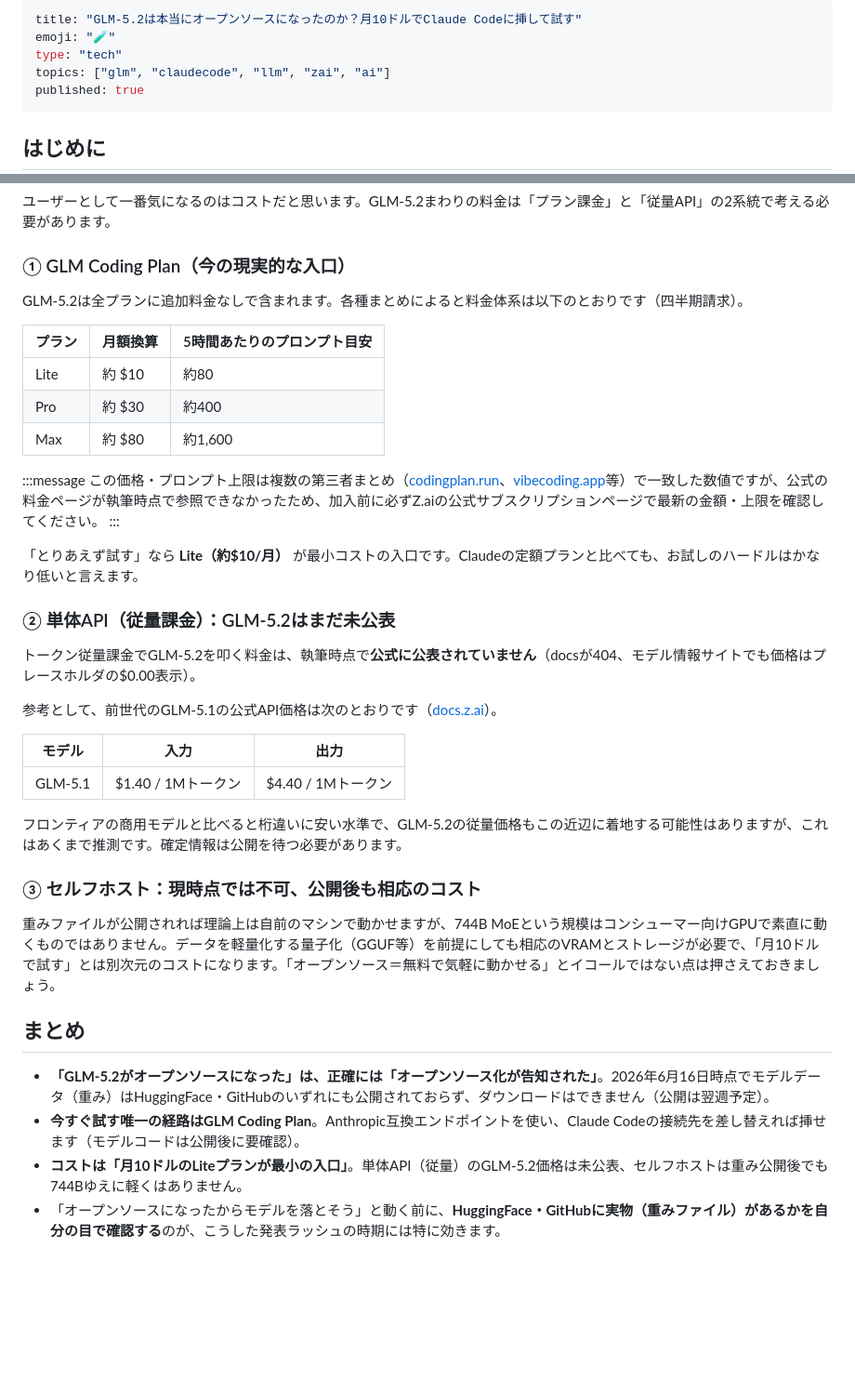
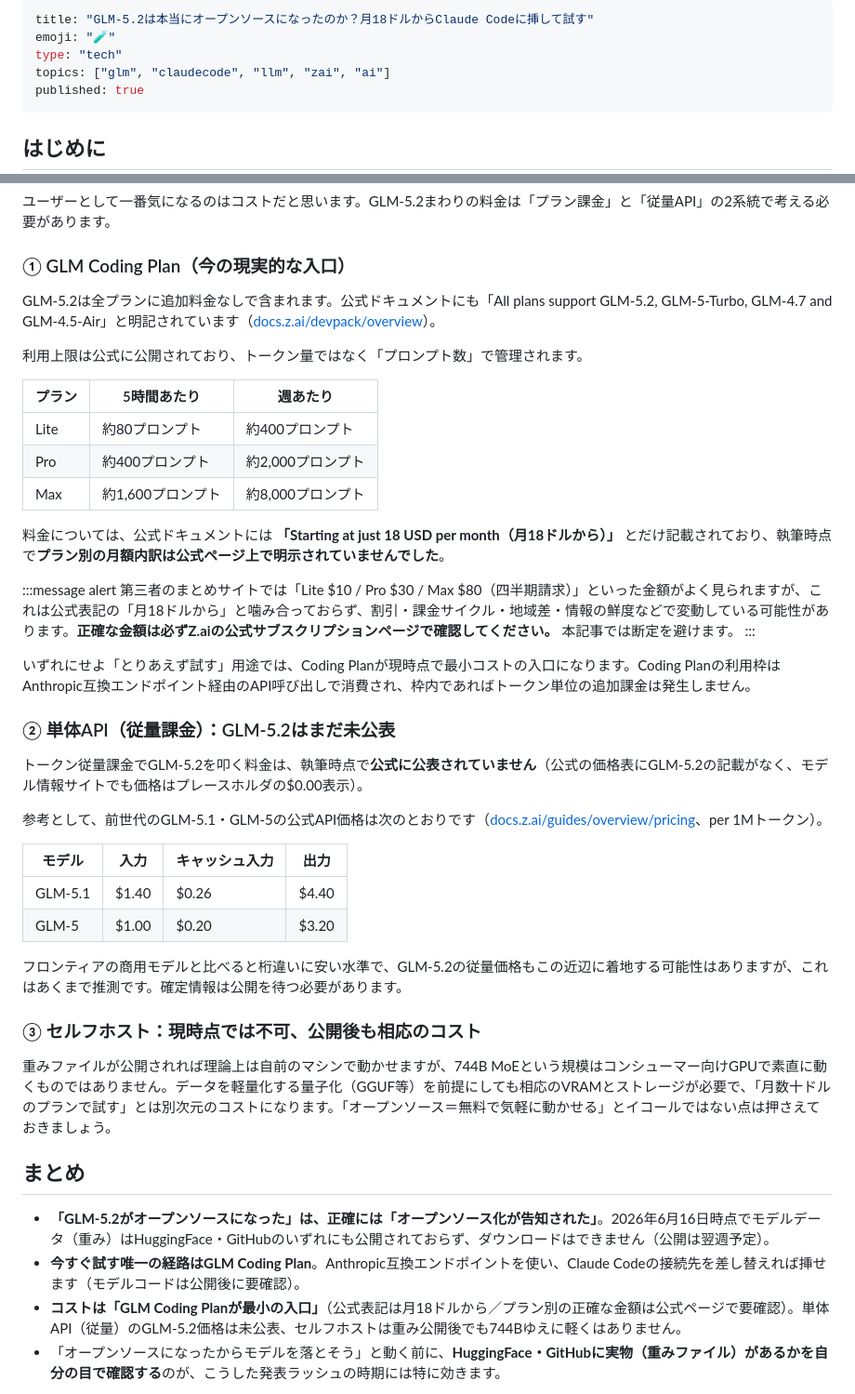
Before and after one commit to inoh/zenn, a Markdown page: articles/2026-06-16-glm-5-2-opensource-cost.md, 2 parts joined by grey strips. Shown at 93% size. Rendered like a GitHub page; blank space fills up the shorter version.

Commit message:
コスト記載を公式値ベースに修正（プロンプト上限・月18ドルから・GLM-5/5.1のAPI価格）
Co-Authored-By: Claude Opus 4.8 (1M context) <noreply@anthropic.com>

```diff
--- a/articles/2026-06-16-glm-5-2-opensource-cost.md
+++ b/articles/2026-06-16-glm-5-2-opensource-cost.md
@@ -1,5 +1,5 @@
 ---
-title: "GLM-5.2は本当にオープンソースになったのか？月10ドルでClaude Codeに挿して試す"
+title: "GLM-5.2は本当にオープンソースになったのか？月18ドルからClaude Codeに挿して試す"
 emoji: "🧪"
 type: "tech"
 topics: ["glm", "claudecode", "llm", "zai", "ai"]
@@ -130,41 +130,46 @@ curl -s https://api.z.ai/api/anthropic/v1/messages \
 
 ### ① GLM Coding Plan（今の現実的な入口）
 
-GLM-5.2は全プランに追加料金なしで含まれます。各種まとめによると料金体系は以下のとおりです（四半期請求）。
+GLM-5.2は全プランに追加料金なしで含まれます。公式ドキュメントにも「All plans support GLM-5.2, GLM-5-Turbo, GLM-4.7 and GLM-4.5-Air」と明記されています（[docs.z.ai/devpack/overview](https://docs.z.ai/devpack/overview)）。
 
-| プラン | 月額換算 | 5時間あたりのプロンプト目安 |
+利用上限は公式に公開されており、トークン量ではなく「プロンプト数」で管理されます。
+
+| プラン | 5時間あたり | 週あたり |
 |---|---|---|
-| Lite | 約 $10 | 約80 |
-| Pro | 約 $30 | 約400 |
-| Max | 約 $80 | 約1,600 |
+| Lite | 約80プロンプト | 約400プロンプト |
+| Pro | 約400プロンプト | 約2,000プロンプト |
+| Max | 約1,600プロンプト | 約8,000プロンプト |
 
-:::message
-この価格・プロンプト上限は複数の第三者まとめ（[codingplan.run](https://codingplan.run/plans/glm-coding-plan)、[vibecoding.app](https://vibecoding.app/blog/zhipu-ai-glm-pricing-2026)等）で一致した数値ですが、公式の料金ページが執筆時点で参照できなかったため、加入前に必ずZ.aiの公式サブスクリプションページで最新の金額・上限を確認してください。
+料金については、公式ドキュメントには **「Starting at just 18 USD per month（月18ドルから）」** とだけ記載されており、執筆時点で**プラン別の月額内訳は公式ページ上で明示されていませんでした**。
+
+:::message alert
+第三者のまとめサイトでは「Lite $10 / Pro $30 / Max $80（四半期請求）」といった金額がよく見られますが、これは公式表記の「月18ドルから」と噛み合っておらず、割引・課金サイクル・地域差・情報の鮮度などで変動している可能性があります。**正確な金額は必ずZ.aiの公式サブスクリプションページで確認してください。** 本記事では断定を避けます。
 :::
 
-「とりあえず試す」なら **Lite（約$10/月）** が最小コストの入口です。Claudeの定額プランと比べても、お試しのハードルはかなり低いと言えます。
+いずれにせよ「とりあえず試す」用途では、Coding Planが現時点で最小コストの入口になります。Coding Planの利用枠はAnthropic互換エンドポイント経由のAPI呼び出しで消費され、枠内であればトークン単位の追加課金は発生しません。
 
 ### ② 単体API（従量課金）：GLM-5.2はまだ未公表
 
-トークン従量課金でGLM-5.2を叩く料金は、執筆時点で**公式に公表されていません**（docsが404、モデル情報サイトでも価格はプレースホルダの$0.00表示）。
+トークン従量課金でGLM-5.2を叩く料金は、執筆時点で**公式に公表されていません**（公式の価格表にGLM-5.2の記載がなく、モデル情報サイトでも価格はプレースホルダの$0.00表示）。
 
-参考として、前世代のGLM-5.1の公式API価格は次のとおりです（[docs.z.ai](https://docs.z.ai/)）。
+参考として、前世代のGLM-5.1・GLM-5の公式API価格は次のとおりです（[docs.z.ai/guides/overview/pricing](https://docs.z.ai/guides/overview/pricing)、per 1Mトークン）。
 
-| モデル | 入力 | 出力 |
-|---|---|---|
-| GLM-5.1 | $1.40 / 1Mトークン | $4.40 / 1Mトークン |
+| モデル | 入力 | キャッシュ入力 | 出力 |
+|---|---|---|---|
+| GLM-5.1 | $1.40 | $0.26 | $4.40 |
+| GLM-5 | $1.00 | $0.20 | $3.20 |
 
 フロンティアの商用モデルと比べると桁違いに安い水準で、GLM-5.2の従量価格もこの近辺に着地する可能性はありますが、これはあくまで推測です。確定情報は公開を待つ必要があります。
 
 ### ③ セルフホスト：現時点では不可、公開後も相応のコスト
 
-重みファイルが公開されれば理論上は自前のマシンで動かせますが、744B MoEという規模はコンシューマー向けGPUで素直に動くものではありません。データを軽量化する量子化（GGUF等）を前提にしても相応のVRAMとストレージが必要で、「月10ドルで試す」とは別次元のコストになります。「オープンソース＝無料で気軽に動かせる」とイコールではない点は押さえておきましょう。
+重みファイルが公開されれば理論上は自前のマシンで動かせますが、744B MoEという規模はコンシューマー向けGPUで素直に動くものではありません。データを軽量化する量子化（GGUF等）を前提にしても相応のVRAMとストレージが必要で、「月数十ドルのプランで試す」とは別次元のコストになります。「オープンソース＝無料で気軽に動かせる」とイコールではない点は押さえておきましょう。
 
 ## まとめ
 
 - **「GLM-5.2がオープンソースになった」は、正確には「オープンソース化が告知された」**。2026年6月16日時点でモデルデータ（重み）はHuggingFace・GitHubのいずれにも公開されておらず、ダウンロードはできません（公開は翌週予定）。
 - **今すぐ試す唯一の経路はGLM Coding Plan**。Anthropic互換エンドポイントを使い、Claude Codeの接続先を差し替えれば挿せます（モデルコードは公開後に要確認）。
-- **コストは「月10ドルのLiteプランが最小の入口」**。単体API（従量）のGLM-5.2価格は未公表、セルフホストは重み公開後でも744Bゆえに軽くはありません。
+- **コストは「GLM Coding Planが最小の入口」**（公式表記は月18ドルから／プラン別の正確な金額は公式ページで要確認）。単体API（従量）のGLM-5.2価格は未公表、セルフホストは重み公開後でも744Bゆえに軽くはありません。
 - 「オープンソースになったからモデルを落とそう」と動く前に、**HuggingFace・GitHubに実物（重みファイル）があるかを自分の目で確認する**のが、こうした発表ラッシュの時期には特に効きます。
 
 オープンウェイトが実際に公開されたら、本記事に実機検証（疎通・Claude Code連携・セルフホストの可否）を追記する予定です。
```
